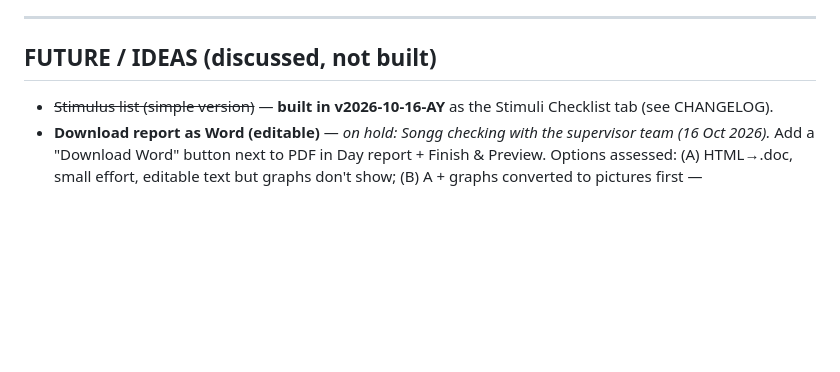
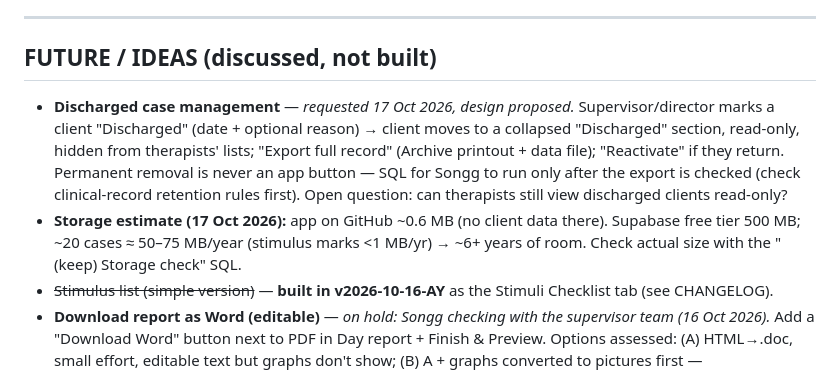
Before and after one commit to carethailand/aba-binder, a Markdown page: PROJECT_LOG.md, the part around the change. GitHub-like rendering; blank space fills up the shorter version.

Commit message:
Docs: discharged-case design, storage estimate, 500-session load limit on watch list
Co-Authored-By: Claude Opus 5.5 <noreply@anthropic.com>

```diff
--- a/PROJECT_LOG.md
+++ b/PROJECT_LOG.md
@@ -100,6 +100,8 @@ Through ~v-L (full details in the in-app CHANGELOG): edit session time (BIP rate
 ---
 
 ## FUTURE / IDEAS (discussed, not built)
+- **Discharged case management** — *requested 17 Oct 2026, design proposed.* Supervisor/director marks a client "Discharged" (date + optional reason) → client moves to a collapsed "Discharged" section, read-only, hidden from therapists' lists; "Export full record" (Archive printout + data file); "Reactivate" if they return. Permanent removal is never an app button — SQL for Songg to run only after the export is checked (check clinical-record retention rules first). Open question: can therapists still view discharged clients read-only?
+- **Storage estimate (17 Oct 2026):** app on GitHub ~0.6 MB (no client data there). Supabase free tier 500 MB; ~20 cases ≈ 50–75 MB/year (stimulus marks <1 MB/yr) → ~6+ years of room. Check actual size with the "(keep) Storage check" SQL.
 - ~~Stimulus list (simple version)~~ — **built in v2026-10-16-AY** as the Stimuli Checklist tab (see CHANGELOG).
 - **Download report as Word (editable)** — *on hold: Songg checking with the supervisor team (16 Oct 2026).* Add a "Download Word" button next to PDF in Day report + Finish & Preview. Options assessed: (A) HTML→.doc, small effort, editable text but graphs don't show; (B) A + graphs converted to pictures first — **recommended**, medium effort, test in Word for iPad; (C) true .docx built piece by piece — larger, every report change made twice. Read-only export (no data risk). Open questions: where they edit (Word desktop / Word iPad / Google Docs), whether graphs are needed in the editable copy, keep PDF button too (suggested yes).
 - **Observation narrative box** — one free-form note on School Shadow (`Label:` / `- bullet` / `Rec:`).
```
Also changed, not shown: WATCHLIST.md (+2 -0 lines).
